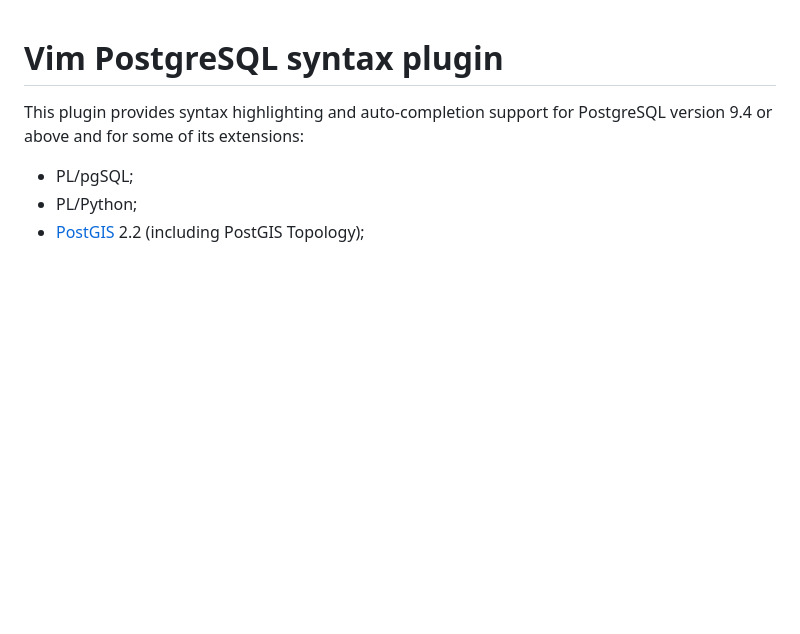
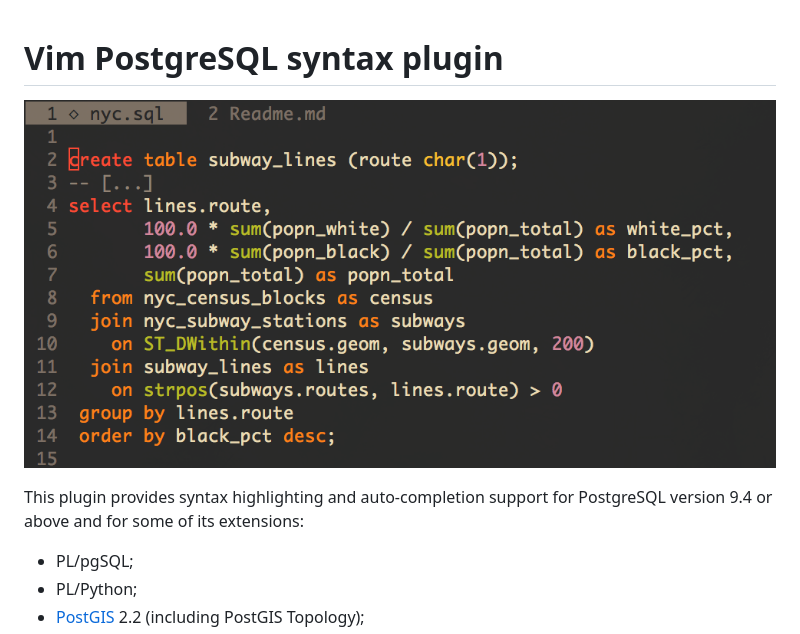
Before and after one commit to lifepillar/pgsql.vim, a Markdown page: README.md, the part around the change. Drawn GitHub-style; pictures changed too: images/pgsql.png (added); blank space fills up the shorter version.

Commit message:
Add an introductory image in the Readme.

```diff
--- a/README.md
+++ b/README.md
@@ -1,4 +1,6 @@
 # Vim PostgreSQL syntax plugin
+
+![pgsql syntax highlighting](images/pgsql.png)
 
 This plugin provides syntax highlighting and auto-completion support for
 PostgreSQL version 9.4 or above and for some of its extensions:
```
